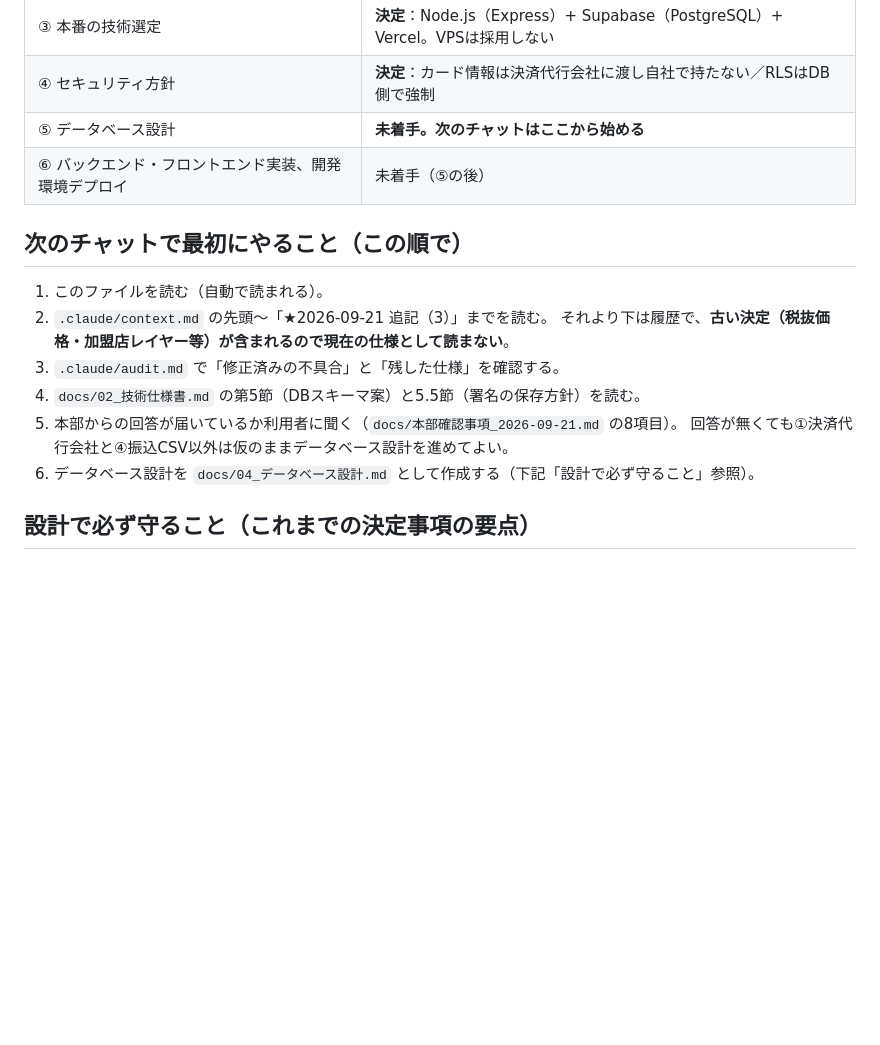
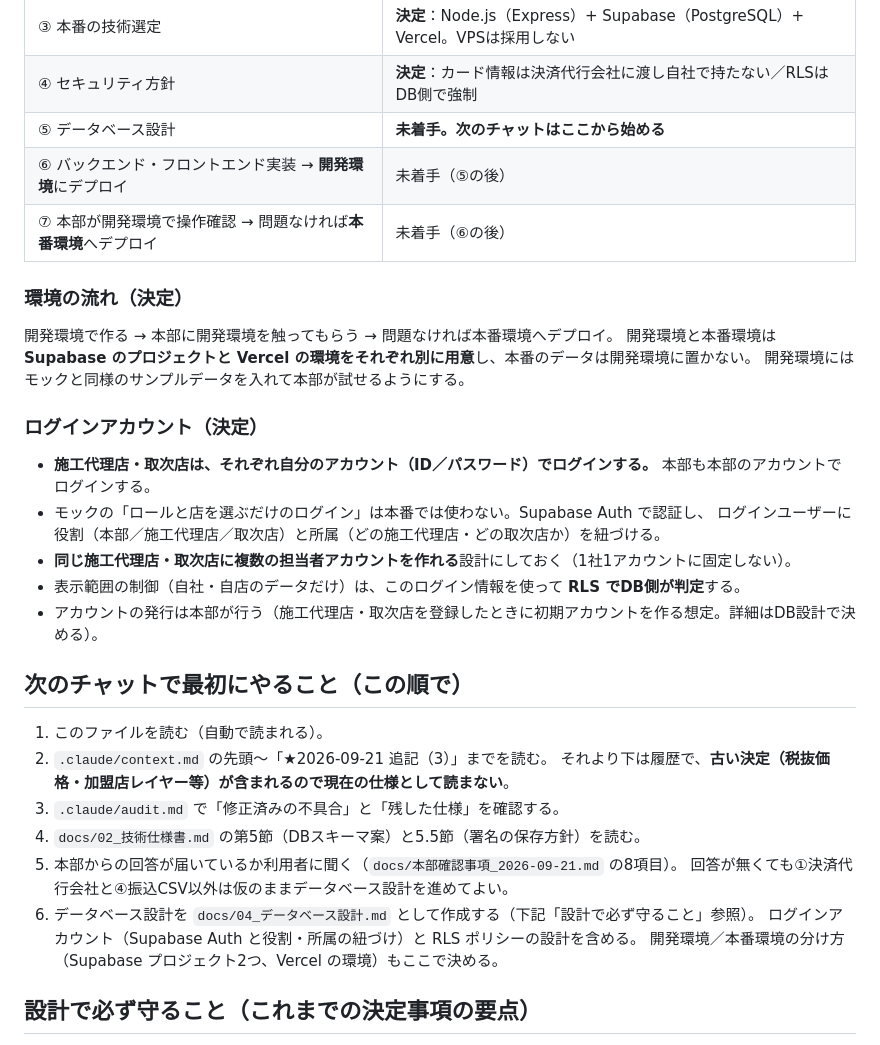
Before and after one commit to taguchi-gai/agency-system, a Markdown page: CLAUDE.md, the part around the change. Rendered like a GitHub page; blank space fills up the shorter version.

Commit message:
引き継ぎ指示書に環境の流れとログインアカウントの方針を明記
- 開発環境で構築 → 本部が開発環境で操作確認 → 本番環境へデプロイ、という流れを決定事項として追加
- 施工代理店・取次店・本部がそれぞれ自分のアカウントでログインし、RLS がその情報で表示範囲を判定する
  設計方針を追加。1社に複数担当者のアカウントを持てるようにする

Co-Authored-By: Claude Fable 5.1 <noreply@anthropic.com>
Claude-Session: https://claude.ai/code/session_01CjPvRzm44wNy35hdR2Xecf

```diff
--- a/CLAUDE.md
+++ b/CLAUDE.md
@@ -12,7 +12,21 @@
 | ③ 本番の技術選定 | **決定**：Node.js（Express）+ Supabase（PostgreSQL）+ Vercel。VPSは採用しない |
 | ④ セキュリティ方針 | **決定**：カード情報は決済代行会社に渡し自社で持たない／RLSはDB側で強制 |
 | ⑤ データベース設計 | **未着手。次のチャットはここから始める** |
-| ⑥ バックエンド・フロントエンド実装、開発環境デプロイ | 未着手（⑤の後） |
+| ⑥ バックエンド・フロントエンド実装 → **開発環境**にデプロイ | 未着手（⑤の後） |
+| ⑦ 本部が開発環境で操作確認 → 問題なければ**本番環境**へデプロイ | 未着手（⑥の後） |
+
+### 環境の流れ（決定）
+開発環境で作る → 本部に開発環境を触ってもらう → 問題なければ本番環境へデプロイ。
+開発環境と本番環境は **Supabase のプロジェクトと Vercel の環境をそれぞれ別に用意**し、本番のデータは開発環境に置かない。
+開発環境にはモックと同様のサンプルデータを入れて本部が試せるようにする。
+
+### ログインアカウント（決定）
+- **施工代理店・取次店は、それぞれ自分のアカウント（ID／パスワード）でログインする。** 本部も本部のアカウントでログインする。
+- モックの「ロールと店を選ぶだけのログイン」は本番では使わない。Supabase Auth で認証し、
+  ログインユーザーに役割（本部／施工代理店／取次店）と所属（どの施工代理店・どの取次店か）を紐づける。
+- **同じ施工代理店・取次店に複数の担当者アカウントを作れる**設計にしておく（1社1アカウントに固定しない）。
+- 表示範囲の制御（自社・自店のデータだけ）は、このログイン情報を使って **RLS でDB側が判定**する。
+- アカウントの発行は本部が行う（施工代理店・取次店を登録したときに初期アカウントを作る想定。詳細はDB設計で決める）。
 
 ## 次のチャットで最初にやること（この順で）
 
@@ -24,6 +38,8 @@
 5. 本部からの回答が届いているか利用者に聞く（`docs/本部確認事項_2026-09-21.md` の8項目）。
    回答が無くても①決済代行会社と④振込CSV以外は仮のままデータベース設計を進めてよい。
 6. データベース設計を `docs/04_データベース設計.md` として作成する（下記「設計で必ず守ること」参照）。
+   ログインアカウント（Supabase Auth と役割・所属の紐づけ）と RLS ポリシーの設計を含める。
+   開発環境／本番環境の分け方（Supabase プロジェクト2つ、Vercel の環境）もここで決める。
 
 ## 設計で必ず守ること（これまでの決定事項の要点）
 
```
